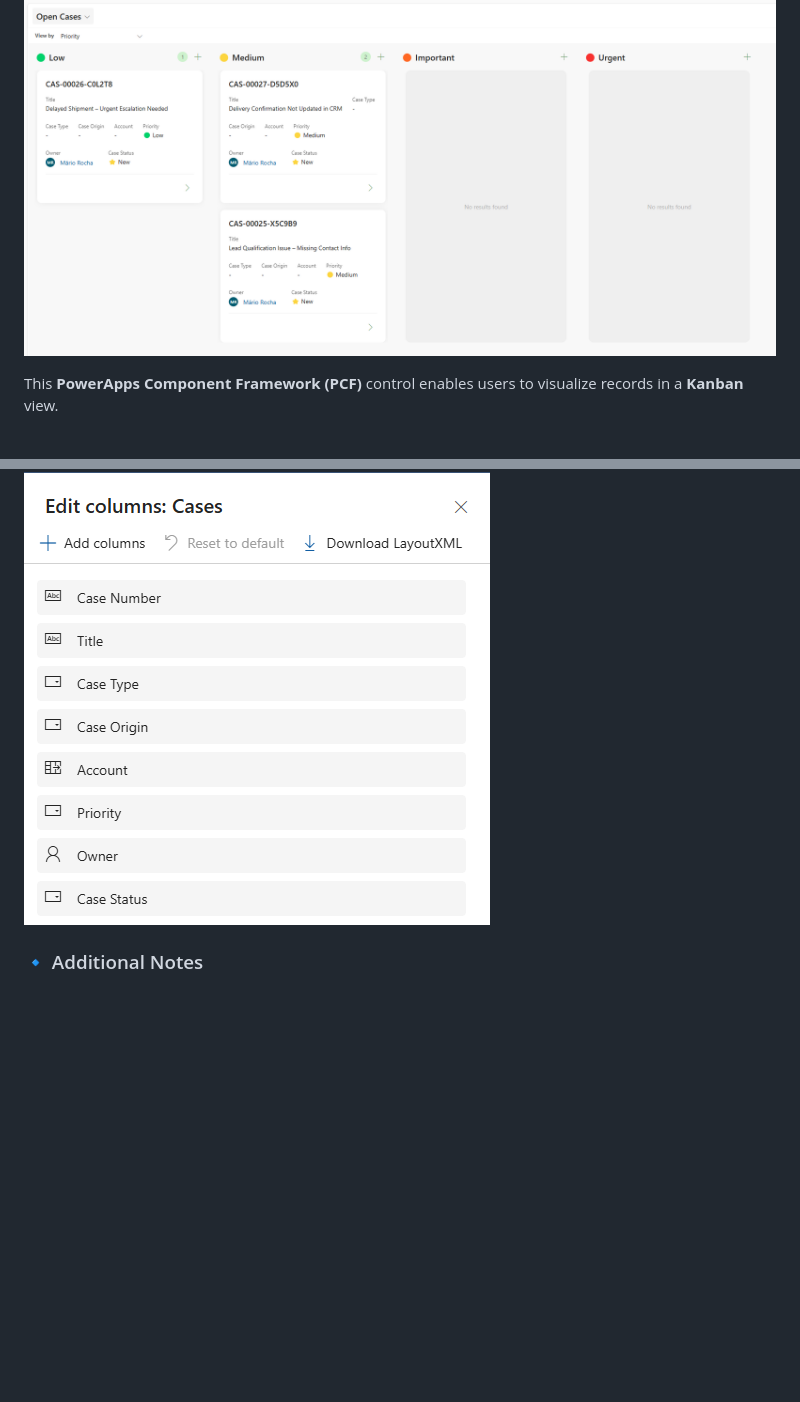
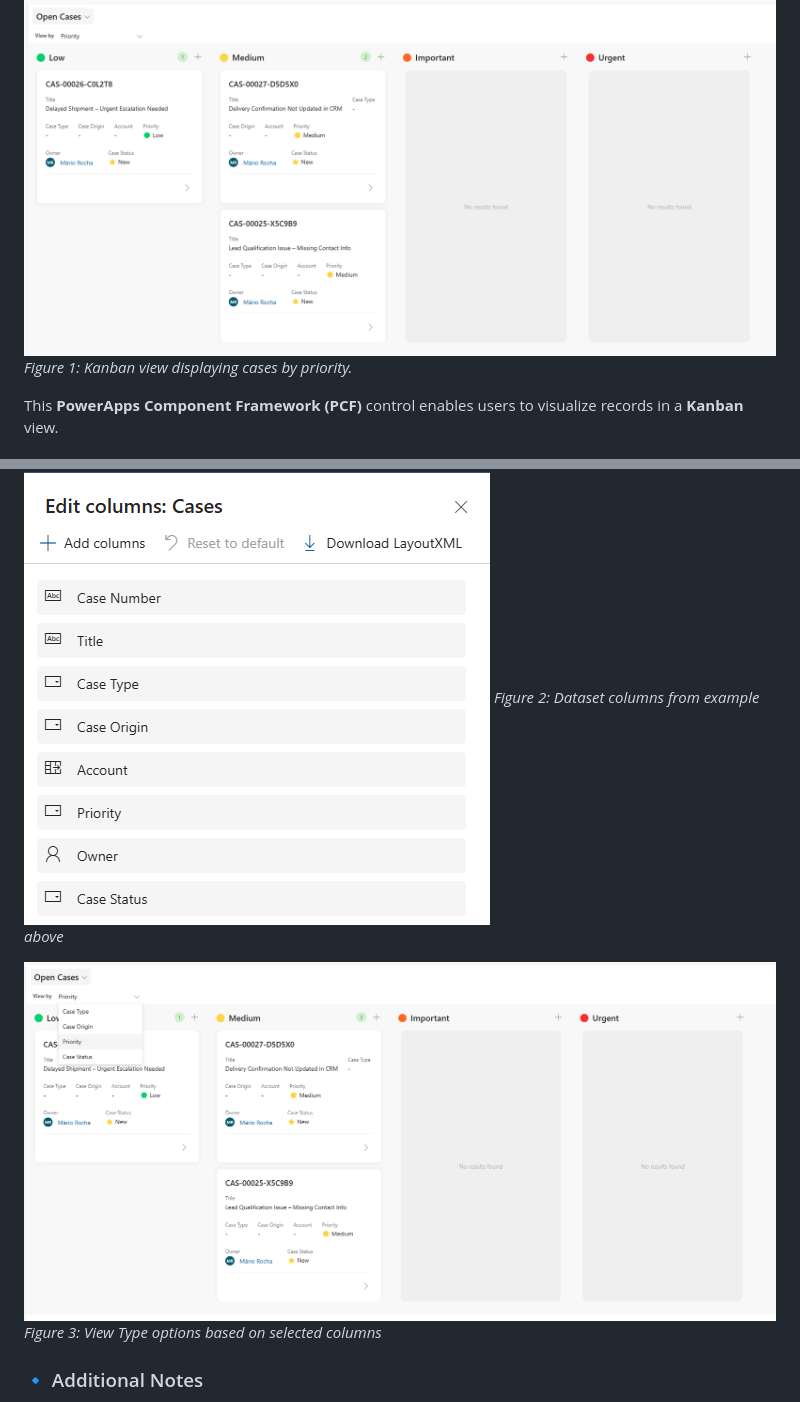
Before and after one commit to novalogica/pcf-kanban-control, a Markdown page: README.md, 2 parts joined by grey strips. Drawn GitHub-style; pictures changed too: KanbanViewControl/screenshots/kanban-case-view-type-example.png (added); blank space fills up the shorter version.

```diff
--- a/README.md
+++ b/README.md
@@ -1,6 +1,7 @@
 # Kanban View Control
 
 ![Kanban Control](https://github.com/novalogica/pcf-kanban-control/blob/main/KanbanViewControl/screenshots/kanban-case-example.png)
+*Figure 1: Kanban view displaying cases by priority.*
 
 This **PowerApps Component Framework (PCF)** control enables users to visualize records in a **Kanban** view.
 
@@ -39,6 +40,10 @@ You can still use standard **Edit Columns** and **Edit Filters** functionality.
 - **Edit Columns** can be used to add, remove or sort the columns that appear on the card as well as the "View Type" dropdown.
 
 ![Kanban columns example](https://github.com/novalogica/pcf-kanban-control/blob/main/KanbanViewControl/screenshots/kanban-case-columns-example.png)
+*Figure 2: Dataset columns from example above*
+
+![Kanban View Type example()](https://github.com/novalogica/pcf-kanban-control/blob/main/KanbanViewControl/screenshots/kanban-case-view-type-example.png)
+*Figure 3: View Type options based on selected columns*
 
 ### 🔹 Additional Notes
 - Lookup fields remain accessible from the card.
```
